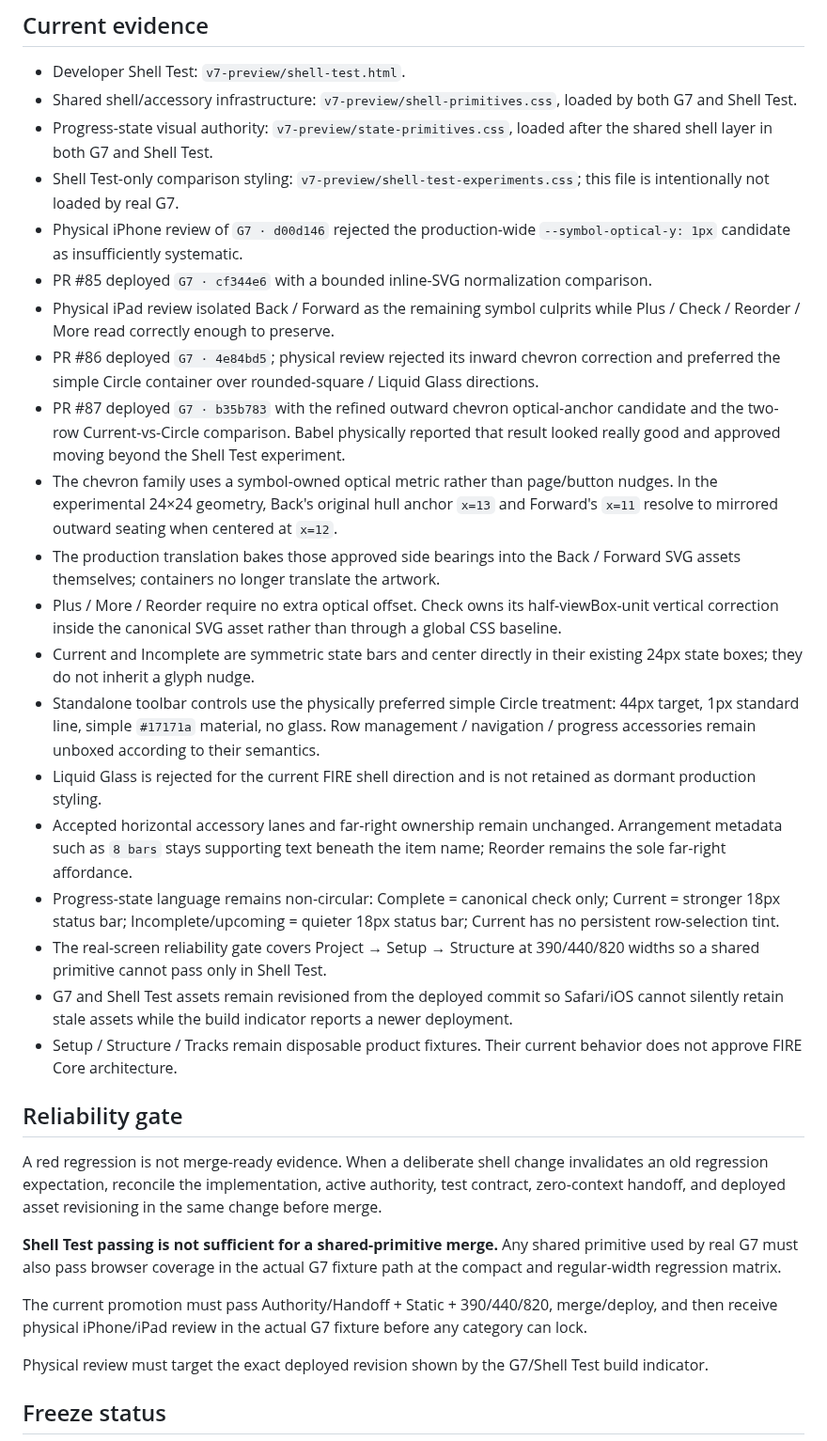
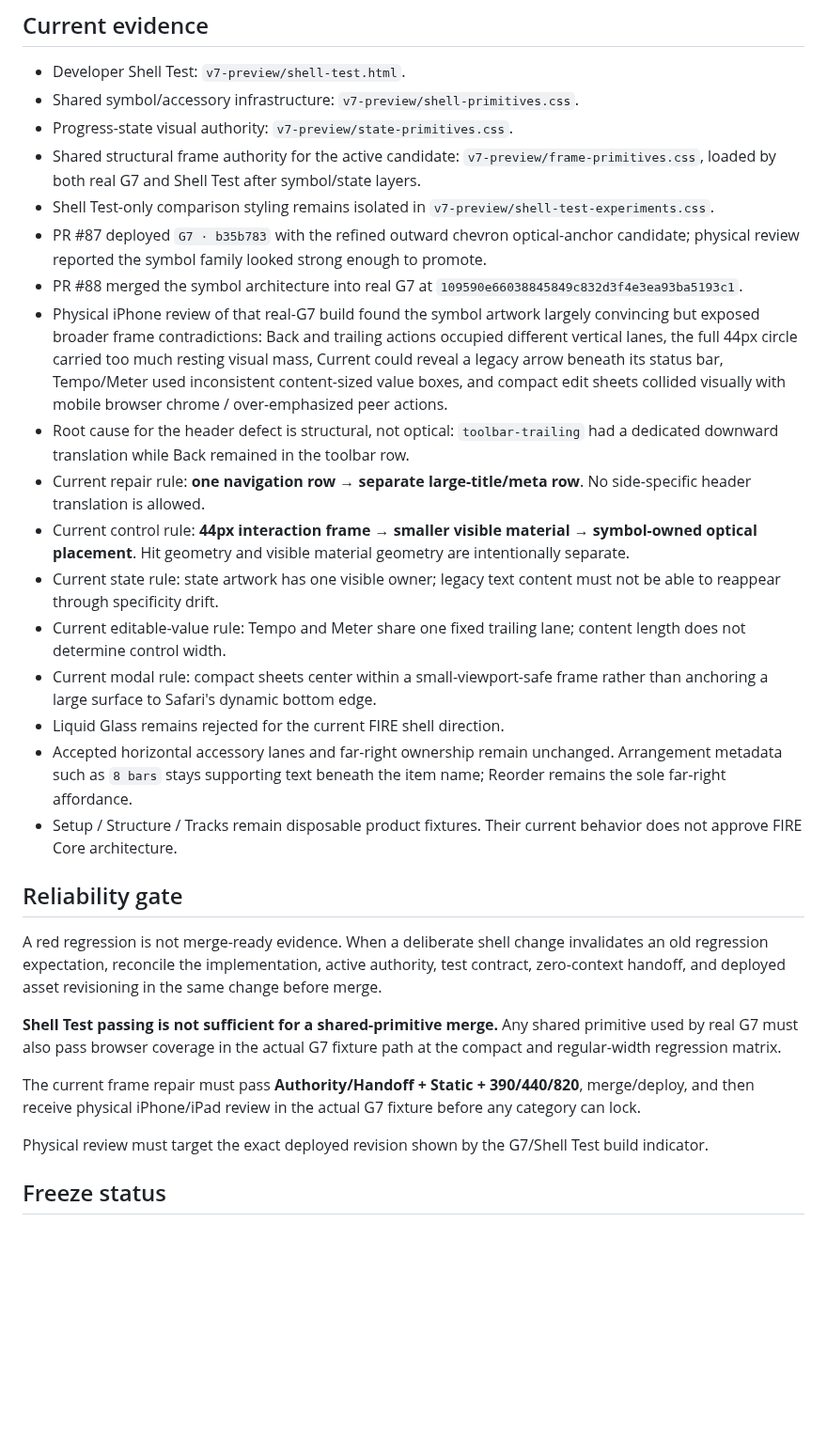
Before and after one commit to BabeDrums/babel-fire, a Markdown page: G7_SHELL_CERTIFICATION_STATUS.md, the part around one of its changes. Shown at 94% size. Drawn GitHub-style; blank space fills up the shorter version.

Commit message:
Reconcile certification status to frame repair

```diff
--- a/G7_SHELL_CERTIFICATION_STATUS.md
+++ b/G7_SHELL_CERTIFICATION_STATUS.md
@@ -20,24 +20,21 @@ This file is the small mutable status board for `G7_SHELL_CERTIFICATION.md`. The
 ## Current evidence
 
 - Developer Shell Test: `v7-preview/shell-test.html`.
-- Shared shell/accessory infrastructure: `v7-preview/shell-primitives.css`, loaded by both G7 and Shell Test.
-- Progress-state visual authority: `v7-preview/state-primitives.css`, loaded after the shared shell layer in both G7 and Shell Test.
-- Shell Test-only comparison styling: `v7-preview/shell-test-experiments.css`; this file is intentionally not loaded by real G7.
-- Physical iPhone review of `G7 · d00d146` rejected the production-wide `--symbol-optical-y: 1px` candidate as insufficiently systematic.
-- PR #85 deployed `G7 · cf344e6` with a bounded inline-SVG normalization comparison.
-- Physical iPad review isolated Back / Forward as the remaining symbol culprits while Plus / Check / Reorder / More read correctly enough to preserve.
-- PR #86 deployed `G7 · 4e84bd5`; physical review rejected its inward chevron correction and preferred the simple Circle container over rounded-square / Liquid Glass directions.
-- PR #87 deployed `G7 · b35b783` with the refined outward chevron optical-anchor candidate and the two-row Current-vs-Circle comparison. Babel physically reported that result looked really good and approved moving beyond the Shell Test experiment.
-- The chevron family uses a symbol-owned optical metric rather than page/button nudges. In the experimental 24×24 geometry, Back's original hull anchor `x=13` and Forward's `x=11` resolve to mirrored outward seating when centered at `x=12`.
-- The production translation bakes those approved side bearings into the Back / Forward SVG assets themselves; containers no longer translate the artwork.
-- Plus / More / Reorder require no extra optical offset. Check owns its half-viewBox-unit vertical correction inside the canonical SVG asset rather than through a global CSS baseline.
-- Current and Incomplete are symmetric state bars and center directly in their existing 24px state boxes; they do not inherit a glyph nudge.
-- Standalone toolbar controls use the physically preferred simple Circle treatment: 44px target, 1px standard line, simple `#17171a` material, no glass. Row management / navigation / progress accessories remain unboxed according to their semantics.
-- Liquid Glass is rejected for the current FIRE shell direction and is not retained as dormant production styling.
+- Shared symbol/accessory infrastructure: `v7-preview/shell-primitives.css`.
+- Progress-state visual authority: `v7-preview/state-primitives.css`.
+- Shared structural frame authority for the active candidate: `v7-preview/frame-primitives.css`, loaded by both real G7 and Shell Test after symbol/state layers.
+- Shell Test-only comparison styling remains isolated in `v7-preview/shell-test-experiments.css`.
+- PR #87 deployed `G7 · b35b783` with the refined outward chevron optical-anchor candidate; physical review reported the symbol family looked strong enough to promote.
+- PR #88 merged the symbol architecture into real G7 at `109590e66038845849c832d3f4e3ea93ba5193c1`.
+- Physical iPhone review of that real-G7 build found the symbol artwork largely convincing but exposed broader frame contradictions: Back and trailing actions occupied different vertical lanes, the full 44px circle carried too much resting visual mass, Current could reveal a legacy arrow beneath its status bar, Tempo/Meter used inconsistent content-sized value boxes, and compact edit sheets collided visually with mobile browser chrome / over-emphasized peer actions.
+- Root cause for the header defect is structural, not optical: `toolbar-trailing` had a dedicated downward translation while Back remained in the toolbar row.
+- Current repair rule: **one navigation row → separate large-title/meta row**. No side-specific header translation is allowed.
+- Current control rule: **44px interaction frame → smaller visible material → symbol-owned optical placement**. Hit geometry and visible material geometry are intentionally separate.
+- Current state rule: state artwork has one visible owner; legacy text content must not be able to reappear through specificity drift.
+- Current editable-value rule: Tempo and Meter share one fixed trailing lane; content length does not determine control width.
+- Current modal rule: compact sheets center within a small-viewport-safe frame rather than anchoring a large surface to Safari's dynamic bottom edge.
+- Liquid Glass remains rejected for the current FIRE shell direction.
 - Accepted horizontal accessory lanes and far-right ownership remain unchanged. Arrangement metadata such as `8 bars` stays supporting text beneath the item name; Reorder remains the sole far-right affordance.
-- Progress-state language remains non-circular: Complete = canonical check only; Current = stronger 18px status bar; Incomplete/upcoming = quieter 18px status bar; Current has no persistent row-selection tint.
-- The real-screen reliability gate covers Project → Setup → Structure at 390/440/820 widths so a shared primitive cannot pass only in Shell Test.
-- G7 and Shell Test assets remain revisioned from the deployed commit so Safari/iOS cannot silently retain stale assets while the build indicator reports a newer deployment.
 - Setup / Structure / Tracks remain disposable product fixtures. Their current behavior does not approve FIRE Core architecture.
 
 ## Reliability gate
@@ -46,7 +43,7 @@ A red regression is not merge-ready evidence. When a deliberate shell change inv
 
 **Shell Test passing is not sufficient for a shared-primitive merge.** Any shared primitive used by real G7 must also pass browser coverage in the actual G7 fixture path at the compact and regular-width regression matrix.
 
-The current promotion must pass Authority/Handoff + Static + 390/440/820, merge/deploy, and then receive physical iPhone/iPad review in the actual G7 fixture before any category can lock.
+The current frame repair must pass **Authority/Handoff + Static + 390/440/820**, merge/deploy, and then receive physical iPhone/iPad review in the actual G7 fixture before any category can lock.
 
 Physical review must target the exact deployed revision shown by the G7/Shell Test build indicator.
 
```
Also changed, not shown: other parts of G7_SHELL_CERTIFICATION_STATUS.md (+11 -11 lines).
